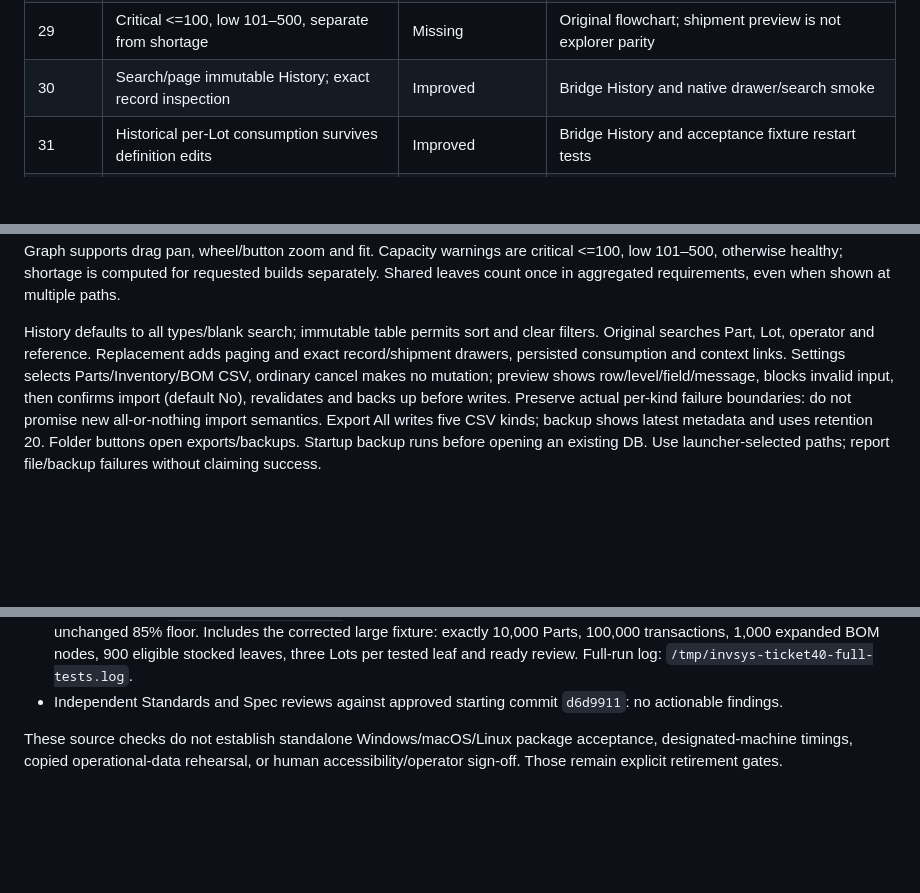
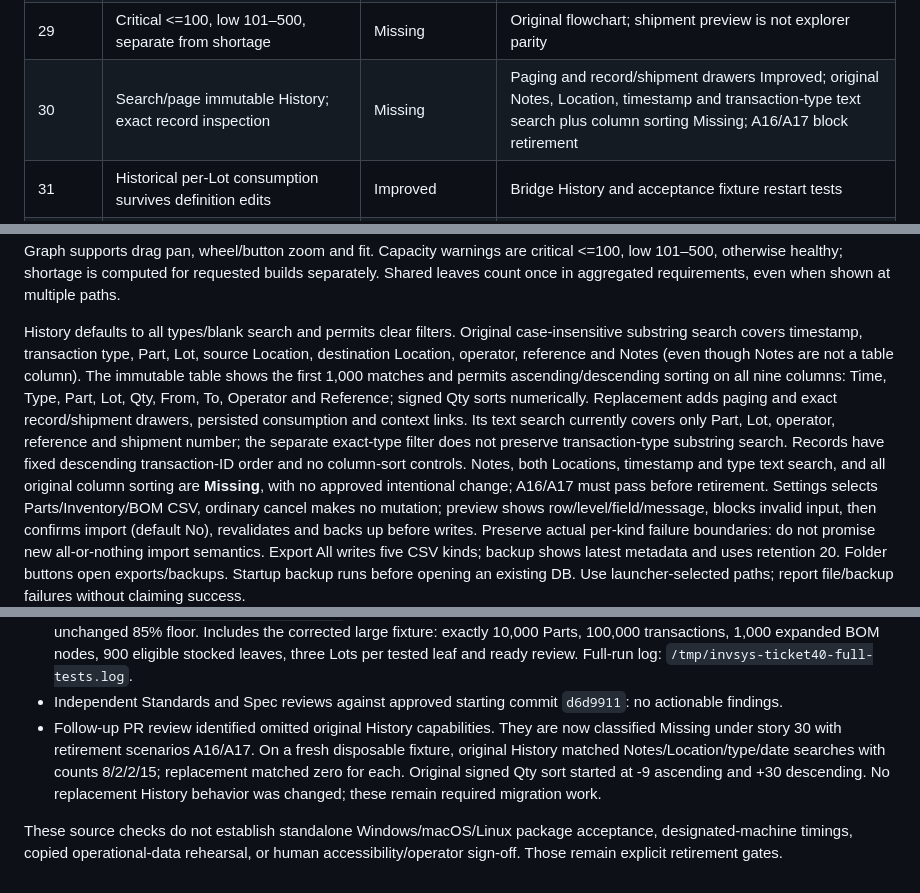
Before and after one commit to theozex4ever/InvSys, a Markdown page: docs/frontend/acceptance.md, 3 parts joined by grey strips. Drawn GitHub-style; blank space fills up the shorter version.

Commit message:
docs: record missing History search and sorting parity

```diff
--- a/docs/frontend/acceptance.md
+++ b/docs/frontend/acceptance.md
@@ -49,7 +49,7 @@ retirement. API regression coverage does not establish operator/package acceptan
 | 27 | Location/quantity availability and shortages | Missing | Original BOM view; shipment preview covers shipping only |
 | 28 | Shared leaves aggregated in Build capacity | Missing | Store/BOM tests; dedicated explorer absent |
 | 29 | Critical <=100, low 101–500, separate from shortage | Missing | Original flowchart; shipment preview is not explorer parity |
-| 30 | Search/page immutable History; exact record inspection | Improved | Bridge History and native drawer/search smoke |
+| 30 | Search/page immutable History; exact record inspection | Missing | Paging and record/shipment drawers Improved; original Notes, Location, timestamp and transaction-type text search plus column sorting Missing; A16/A17 block retirement |
 | 31 | Historical per-Lot consumption survives definition edits | Improved | Bridge History and acceptance fixture restart tests |
 | 32 | Export Parts, Inventory, Transactions, Shipments, BOM | Missing | Original Export All / import-export service |
 | 33 | Select/preview three CSV import kinds; row errors/warnings | Missing | Original Settings / service; no new utilities |
@@ -140,9 +140,19 @@ Capacity warnings are critical <=100, low 101–500, otherwise healthy; shortage
 computed for requested builds separately. Shared leaves count once in aggregated
 requirements, even when shown at multiple paths.
 
-History defaults to all types/blank search; immutable table permits sort and clear
-filters. Original searches Part, Lot, operator and reference. Replacement adds
-paging and exact record/shipment drawers, persisted consumption and context links.
+History defaults to all types/blank search and permits clear filters. Original
+case-insensitive substring search covers timestamp, transaction type, Part, Lot,
+source Location, destination Location, operator, reference and Notes (even though
+Notes are not a table column). The immutable table shows the first 1,000 matches
+and permits ascending/descending sorting on all nine columns: Time, Type, Part,
+Lot, Qty, From, To, Operator and Reference; signed Qty sorts numerically.
+Replacement adds paging and exact record/shipment drawers, persisted consumption
+and context links. Its text search currently covers only Part, Lot, operator,
+reference and shipment number; the separate exact-type filter does not preserve
+transaction-type substring search. Records have fixed descending transaction-ID
+order and no column-sort controls. Notes, both Locations, timestamp and type text
+search, and all original column sorting are **Missing**, with no approved
+intentional change; A16/A17 must pass before retirement.
 Settings selects Parts/Inventory/BOM CSV, ordinary cancel makes no mutation;
 preview shows row/level/field/message, blocks invalid input, then confirms import
 (default No), revalidates and backs up before writes. Preserve actual per-kind
@@ -346,6 +358,12 @@ package reference machine):
   Full-run log: `/tmp/invsys-ticket40-full-tests.log`.
 - Independent Standards and Spec reviews against approved starting commit `d6d9911`:
   no actionable findings.
+- Follow-up PR review identified omitted original History capabilities. They are now
+  classified Missing under story 30 with retirement scenarios A16/A17. On a fresh
+  disposable fixture, original History matched Notes/Location/type/date searches
+  with counts 8/2/2/15; replacement matched zero for each. Original signed Qty sort
+  started at -9 ascending and +30 descending. No replacement History behavior was
+  changed; these remain required migration work.
 
 These source checks do not establish standalone Windows/macOS/Linux package
 acceptance, designated-machine timings, copied operational-data rehearsal, or
```
Also changed, not shown: other parts of docs/frontend/acceptance.md (+2 -0 lines).
